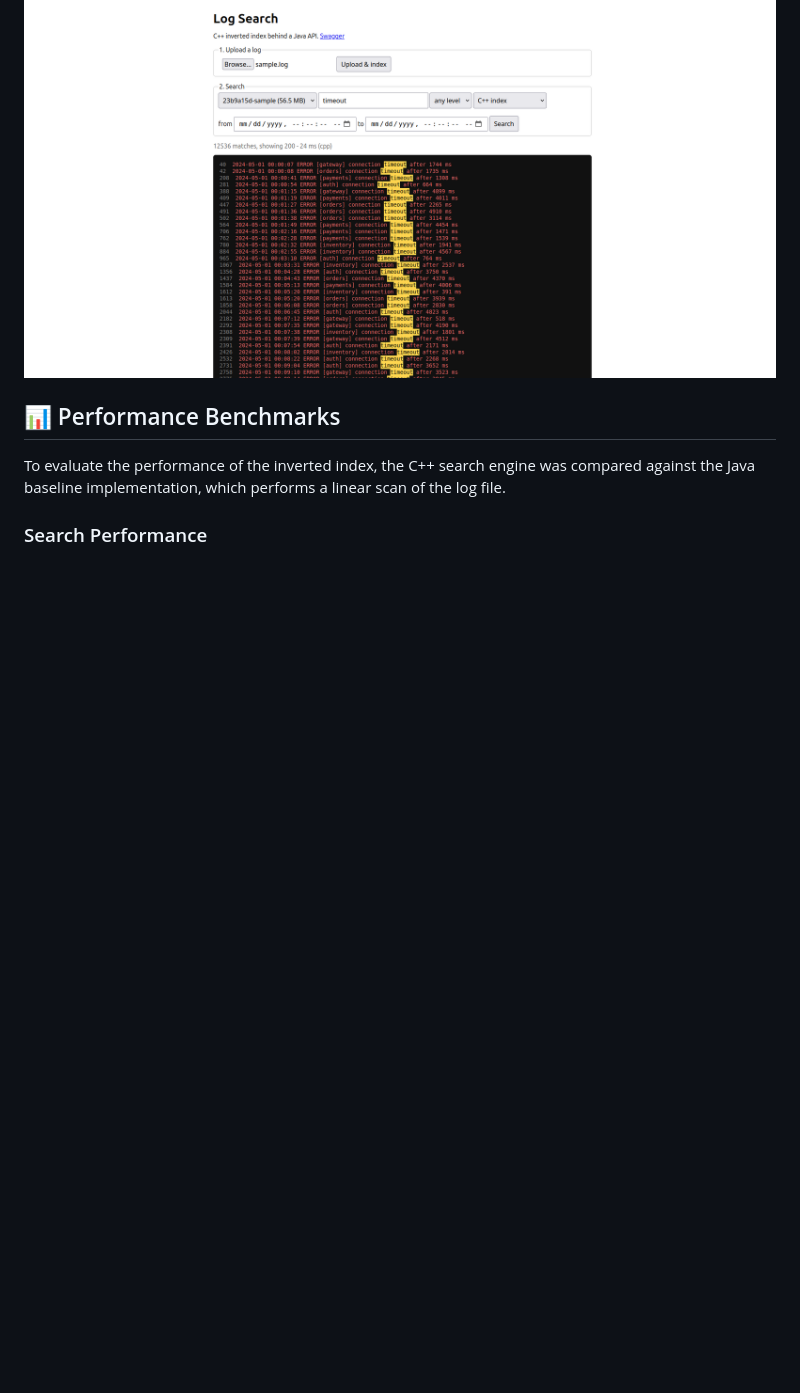
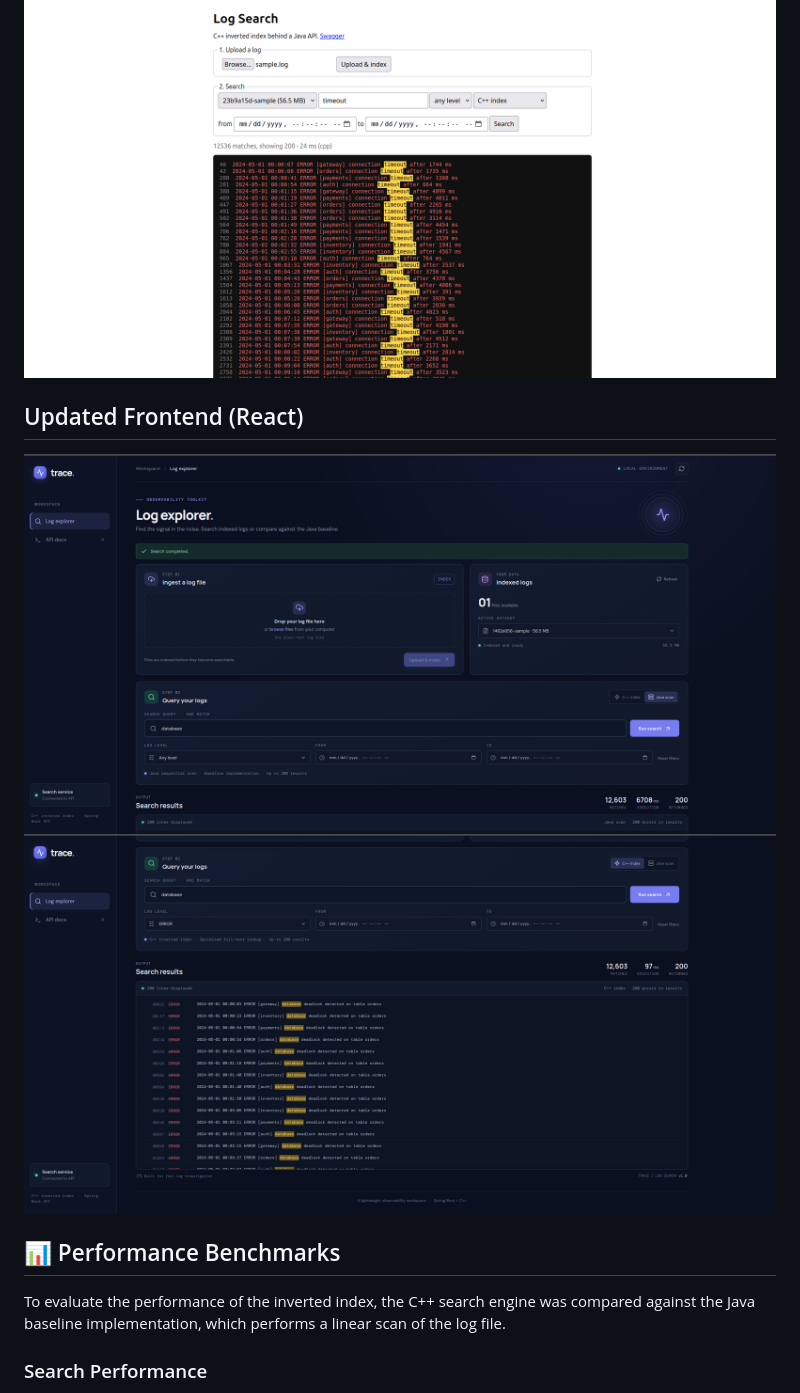
Before and after one commit to prakash-reddy-09/log-search, a Markdown page: README.md, the part around the change. Drawn GitHub-style; pictures changed too: output/frontend1.png (added), output/frontend2.png (added); blank space fills up the shorter version.

Commit message:
task: added new frontend UI photos

```diff
--- a/README.md
+++ b/README.md
@@ -5,6 +5,11 @@ A high-performance log search engine built with **C++17 and Java Spring Boot**.
 Upload large log files, construct an inverted index, and search through millions of log entries efficiently. The project combines the performance of a C++ search engine with the flexibility of a Java REST API.
 
 ![Project Screenshot](output/log-search-output.png)
+
+## Updated Frontend (React)
+![Project Screenshot](output/frontend1.png)
+![Project Screenshot](output/frontend2.png)
+
 ## 📊 Performance Benchmarks
 
 To evaluate the performance of the inverted index, the C++ search engine was compared against the Java baseline implementation, which performs a linear scan of the log file.
```
